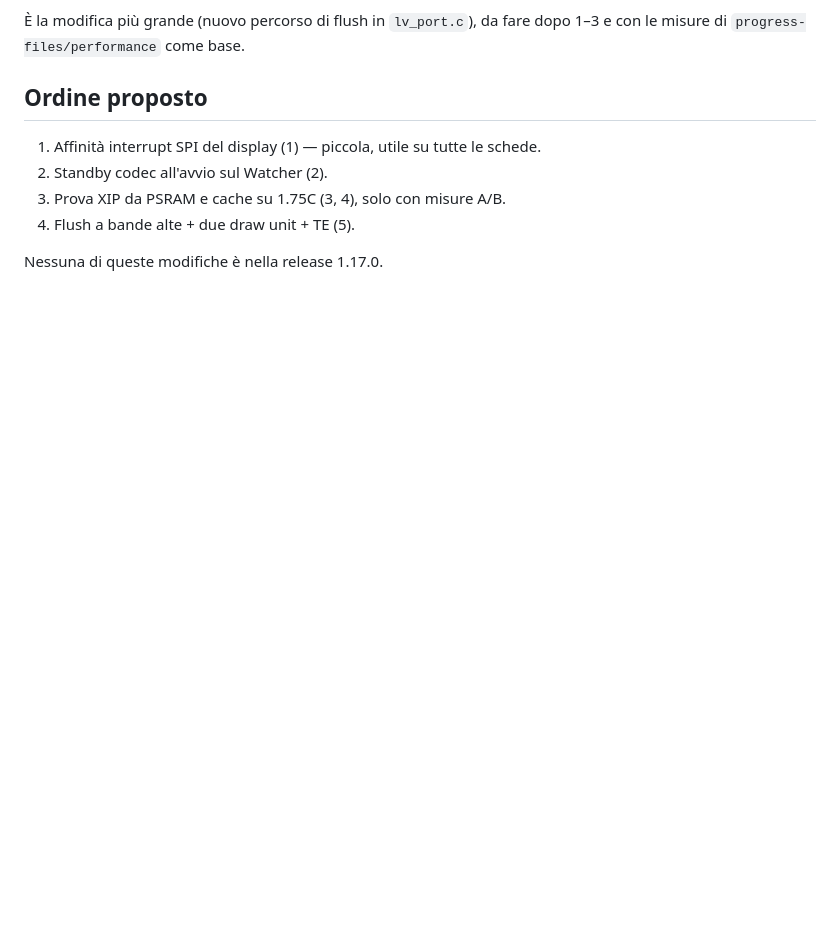
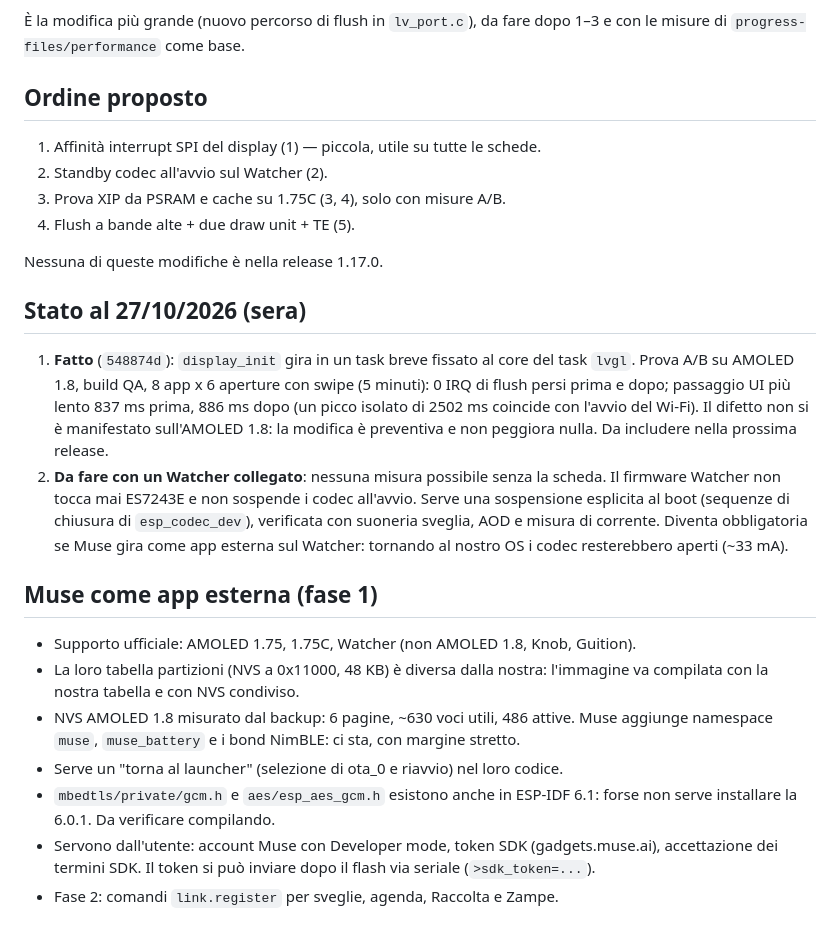
Before and after one commit to matteo-forcinito/watch-os-common, a Markdown page: docs/MUSE-SDK-ANALISI.md, the part around the change. GitHub-like rendering; blank space fills up the shorter version.

Commit message:
Record SPI affinity A/B results and Muse external-app plan
Co-Authored-By: Claude Opus 5.5 <noreply@anthropic.com>

```diff
--- a/docs/MUSE-SDK-ANALISI.md
+++ b/docs/MUSE-SDK-ANALISI.md
@@ -94,3 +94,34 @@ Wi-Fi attivo, perché la RAM interna è il nostro collo di bottiglia.
 4. Flush a bande alte + due draw unit + TE (5).
 
 Nessuna di queste modifiche è nella release 1.17.0.
+
+## Stato al 27/10/2026 (sera)
+
+1. **Fatto** (`548874d`): `display_init` gira in un task breve fissato al core
+   del task `lvgl`. Prova A/B su AMOLED 1.8, build QA, 8 app x 6 aperture con
+   swipe (5 minuti): 0 IRQ di flush persi prima e dopo; passaggio UI più lento
+   837 ms prima, 886 ms dopo (un picco isolato di 2502 ms coincide con l'avvio
+   del Wi-Fi). Il difetto non si è manifestato sull'AMOLED 1.8: la modifica è
+   preventiva e non peggiora nulla. Da includere nella prossima release.
+2. **Da fare con un Watcher collegato**: nessuna misura possibile senza la
+   scheda. Il firmware Watcher non tocca mai ES7243E e non sospende i codec
+   all'avvio. Serve una sospensione esplicita al boot (sequenze di chiusura di
+   `esp_codec_dev`), verificata con suoneria sveglia, AOD e misura di corrente.
+   Diventa obbligatoria se Muse gira come app esterna sul Watcher: tornando al
+   nostro OS i codec resterebbero aperti (~33 mA).
+
+## Muse come app esterna (fase 1)
+
+- Supporto ufficiale: AMOLED 1.75, 1.75C, Watcher (non AMOLED 1.8, Knob, Guition).
+- La loro tabella partizioni (NVS a 0x11000, 48 KB) è diversa dalla nostra:
+  l'immagine va compilata con la nostra tabella e con NVS condiviso.
+- NVS AMOLED 1.8 misurato dal backup: 6 pagine, ~630 voci utili, 486 attive.
+  Muse aggiunge namespace `muse`, `muse_battery` e i bond NimBLE: ci sta, con
+  margine stretto.
+- Serve un "torna al launcher" (selezione di ota_0 e riavvio) nel loro codice.
+- `mbedtls/private/gcm.h` e `aes/esp_aes_gcm.h` esistono anche in ESP-IDF 6.1:
+  forse non serve installare la 6.0.1. Da verificare compilando.
+- Servono dall'utente: account Muse con Developer mode, token SDK
+  (gadgets.muse.ai), accettazione dei termini SDK. Il token si può inviare dopo
+  il flash via seriale (`>sdk_token=...`).
+- Fase 2: comandi `link.register` per sveglie, agenda, Raccolta e Zampe.
```
